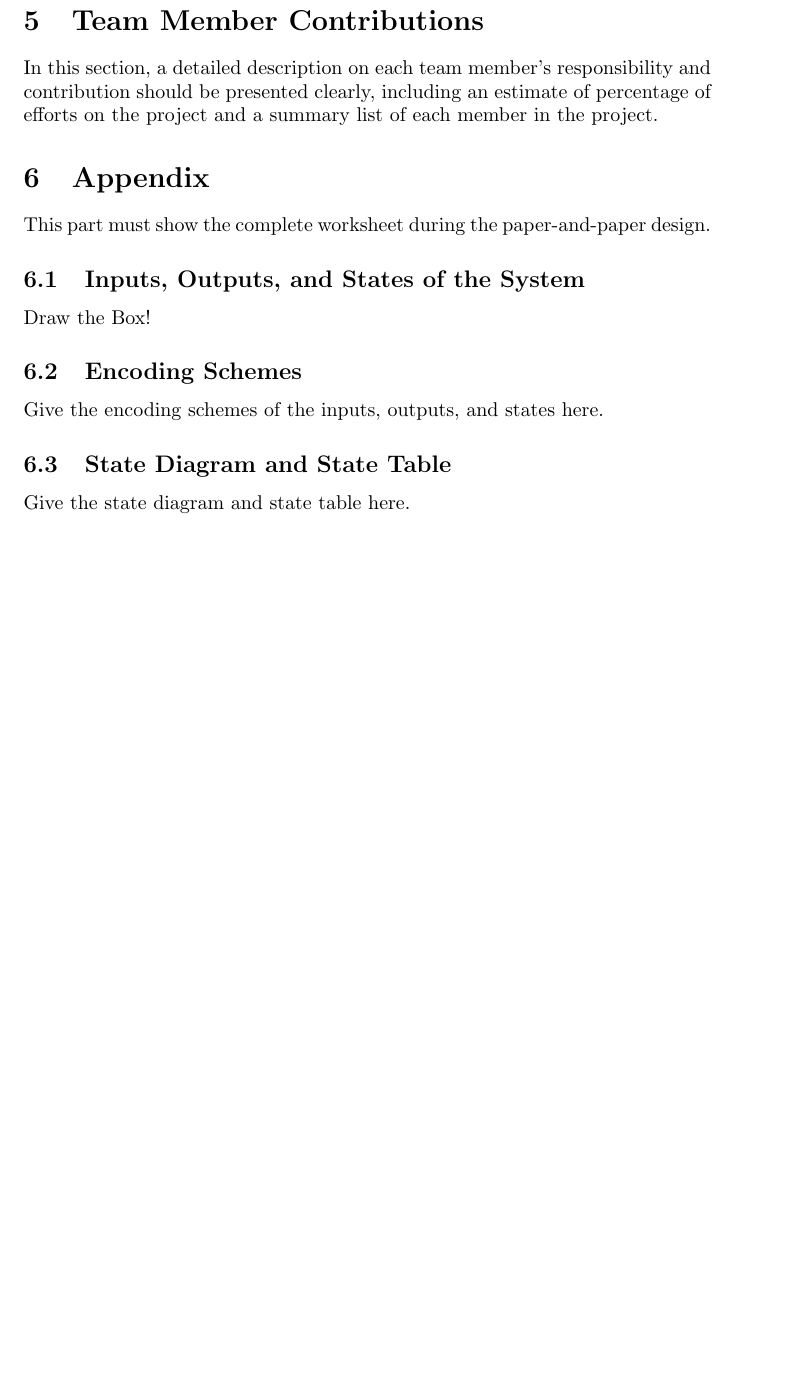
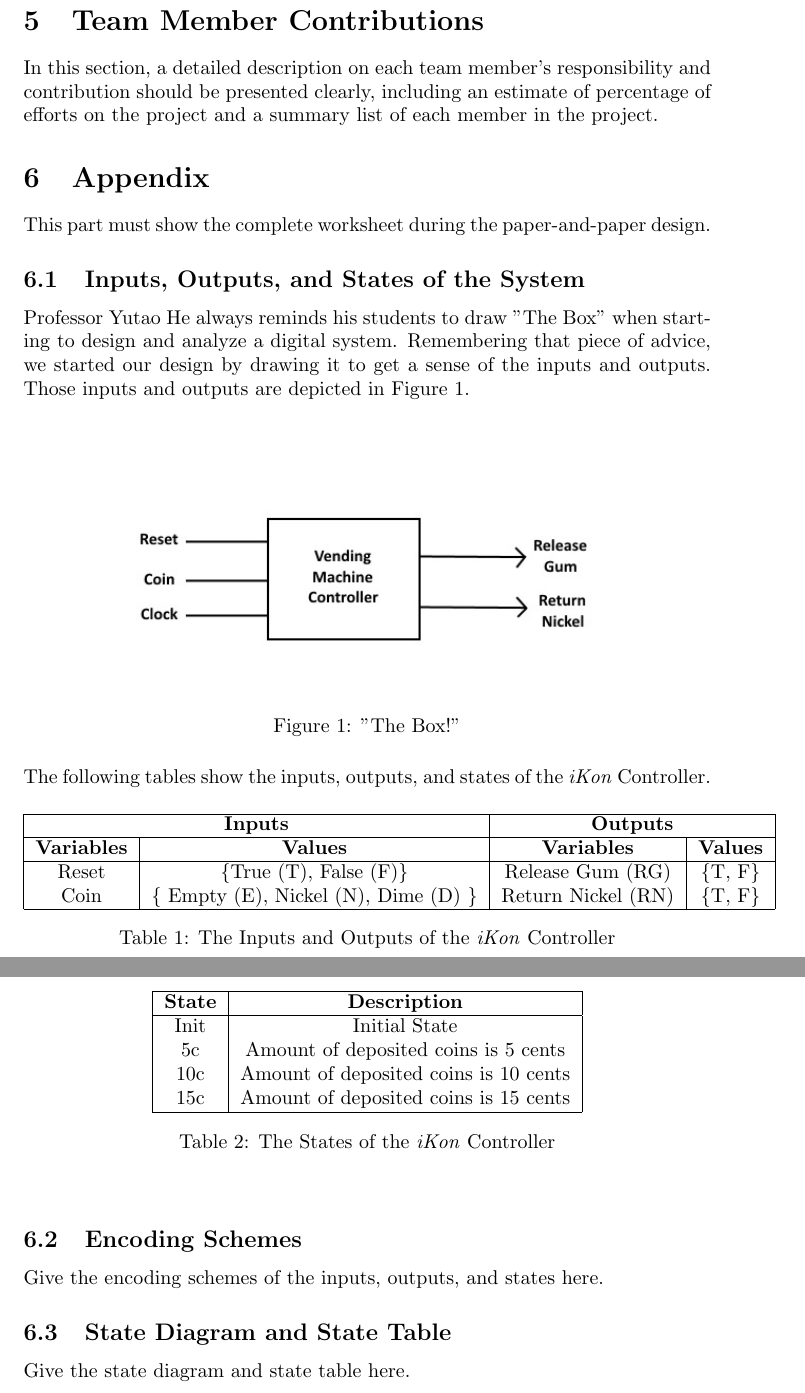
Before and after one commit to viclai/CSM51A-Project3, a LaTeX paper (Project3-Report.tex): part of page 2 of 2 before the commit and two parts of pages 2 and 3 of 3 after it, the two joined at a grey line, cut so that both start at the same text, the shorter picture padded with empty space. Compiled offline with pdfLaTeX.

Commit message:
Inputs, Outputs, and States of the System
-First section of Appendix completed

```diff
--- a/Project3-Report.tex
+++ b/Project3-Report.tex
@@ -129,4 +129,31 @@ project.
 This part must show the complete worksheet during the paper-and-paper design.
 
 \subsection{Inputs, Outputs, and States of the System}
-Draw the Box!
+Professor Yutao He always reminds his students to draw "The Box" when starting
+to design and analyze a digital system. Remembering that piece of advice, we
+started our design by drawing it to get a sense of the inputs and outputs.
+Those inputs and outputs are depicted in Figure~\ref{fig:box}. \\
+
+\begin{figure}[h!]
+\centering
+\includegraphics[scale=0.7]{Box}
+\caption{"The Box!"}
+\label{fig:box}
+\end{figure}
+
+The following tables show the inputs, outputs, and states of the \textit{iKon}
+Controller.
+
+\begin{table}[h]
+\begin{center}
+\begin{tabular}{|c|c|c|c|l}
+\cline{1-4}
+\multicolumn{2}{|c|}{ \textbf{Inputs} } &
+\multicolumn{2}{c|}{ \textbf{Outputs} } &  \\ \cline{1-4}
+  \textbf{Variables} & \textbf{Values} & \textbf{Variables} & \textbf{Values} &
+  \\ \cline{1-4}
+  Reset & \{True (T), False (F)\} & Release Gum (RG) & \{T, F\} &  \\
+  Coin & \{ Empty (E), Nickel (N), Dime (D) \} & Return Nickel (RN) & \{T, F\}
+  &  \\ \cline{1-4}
+\end{tabular}
+\caption{The Inputs and Outputs of the \textit{iKon} Controller}
@@ -133,3 +165,16 @@ Draw the Box!
+\begin{table}[h]
+\begin{center}
+\begin{tabular}{|c|c|}
+\hline
+\textbf{State} & \textbf{Description}                  \\ \hline
+Init           & Initial State                         \\
+5c             & Amount of deposited coins is 5 cents  \\
+10c            & Amount of deposited coins is 10 cents \\
+15c            & Amount of deposited coins is 15 cents \\ \hline
+\end{tabular}
+\caption{The States of the \textit{iKon} Controller}
+\end{center}
+\end{table}
 
 
 \subsection{Encoding Schemes}
```
Also changed, not shown: LaTeX_Images/Box.jpg (added), Project3-Report.tex (5 more changed lines).
